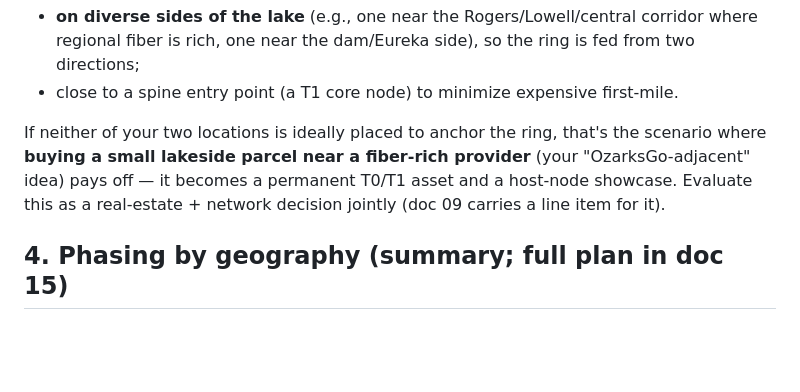
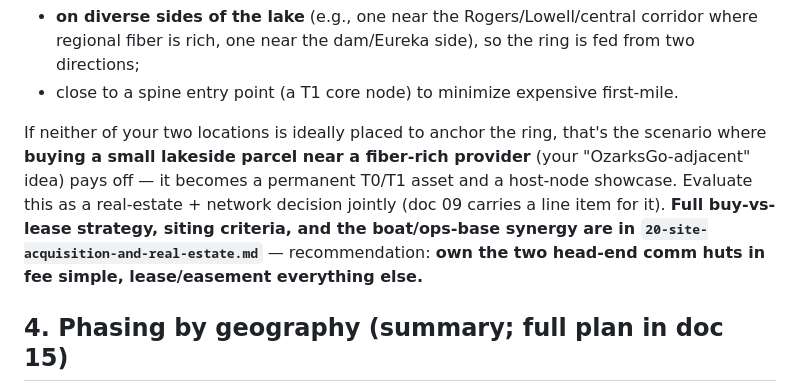
Before and after one commit to dustin-hoover/didactic-waddle, a Markdown page: boat-dock-network/docs/04-geographic-breakdown.md, the part around the change. Rendered like a GitHub page; blank space fills up the shorter version.

```diff
--- a/boat-dock-network/docs/04-geographic-breakdown.md
+++ b/boat-dock-network/docs/04-geographic-breakdown.md
@@ -78,7 +78,9 @@ If neither of your two locations is ideally placed to anchor the ring, that's th
 scenario where **buying a small lakeside parcel near a fiber-rich provider** (your
 "OzarksGo-adjacent" idea) pays off — it becomes a permanent T0/T1 asset and a
 host-node showcase. Evaluate this as a real-estate + network decision jointly (doc 09
-carries a line item for it).
+carries a line item for it). **Full buy-vs-lease strategy, siting criteria, and the
+boat/ops-base synergy are in `20-site-acquisition-and-real-estate.md`** — recommendation:
+**own the two head-end comm huts in fee simple, lease/easement everything else.**
 
 ## 4. Phasing by geography (summary; full plan in doc 15)
 
```
Also changed, not shown: boat-dock-network/BACKLOG.md (+9 -0 lines), boat-dock-network/docs/20-site-acquisition-and-real-estate.md (added, +104 -0 lines).
